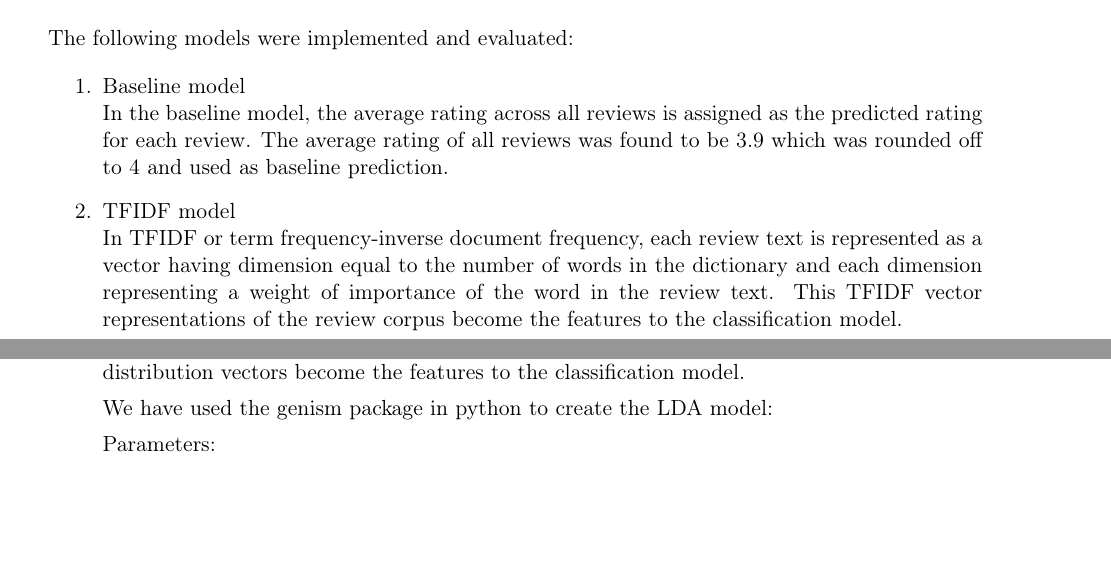
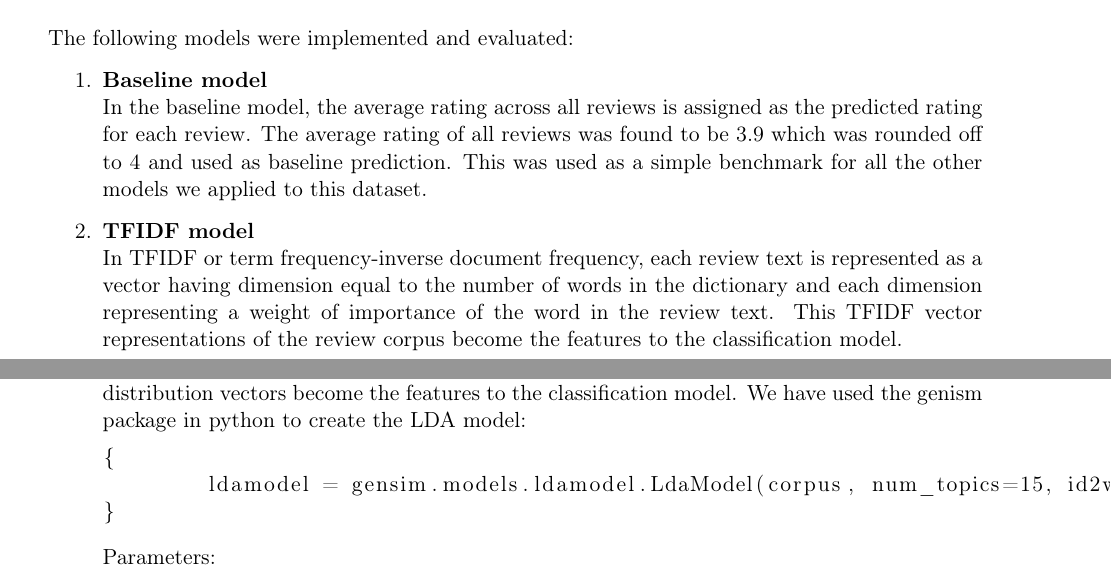
Before and after one commit to piyushghai/Yelp-Dataset-Analysis, a LaTeX document (Report/report.tex): two parts of pages 3 and 4 of 7, joined at a grey line, cut so that both start at the same text, the shorter picture padded with empty space. Compiled offline with pdfLaTeX.

Commit message:
Formatted Model Description section

```diff
--- a/Report/report.tex
+++ b/Report/report.tex
@@ -223,9 +223,9 @@ The following models were implemented and evaluated:
 
 \begin{enumerate}
 
-\item Baseline model\\
-In the baseline model, the average rating across all reviews is assigned as the predicted rating for each review. The average rating of all reviews was found to be 3.9 which was rounded off to 4 and used as baseline prediction.
+\item \textbf{Baseline model}\\
+In the baseline model, the average rating across all reviews is assigned as the predicted rating for each review. The average rating of all reviews was found to be 3.9 which was rounded off to 4 and used as baseline prediction. This was used as a simple benchmark for all the other models we applied to this dataset.
 
-\item TFIDF model\\
+\item \textbf{TFIDF model}\\
 In TFIDF or term frequency-inverse document frequency, each review text is represented as a vector having dimension equal to the number of words in the dictionary and each dimension representing a weight of importance of the word in the review text. This TFIDF vector representations of the review corpus become the features to the classification model.
 
@@ -245,9 +245,12 @@ In the Bi and Tri-gram mode, the review text is broken down into both bi and tri
 All the previous models consider all the words/bigrams/trigrams and their frequency as the training features. In the case where the corpus is huge, the dimensionality of the input features would be huge. To reduce the dimensions, we have used the Latent Dirichlet allocation (LDA) algorithm which discovers a given number of topics or themes in the corpus. Each review text is then represented as vector of probability distribution across these topics. These topic distribution vectors become the features to the classification model.
+We have used the genism package in python to create the LDA model:
+\begin{lstlisting}[language=python]
+{
+	ldamodel = gensim.models.ldamodel.LdaModel(corpus, num_topics=15, id2word = dictionary)
+}
+\end{lstlisting}
 
-We have used the genism package in python to create the LDA model:
-%ldamodel = gensim.models.ldamodel.LdaModel(corpus, num_topics=15, id2word = dictionary)
-
-Parameters:\\
+Parameters:
 \begin{itemize}
 \item num\_topics:  The number of topics that should be discovered.
 \item id2word: The dictionary created from the corpus
```
Also changed, not shown: Report/report.pdf, Report/report.tex (10 more changed lines), 3 other files.
